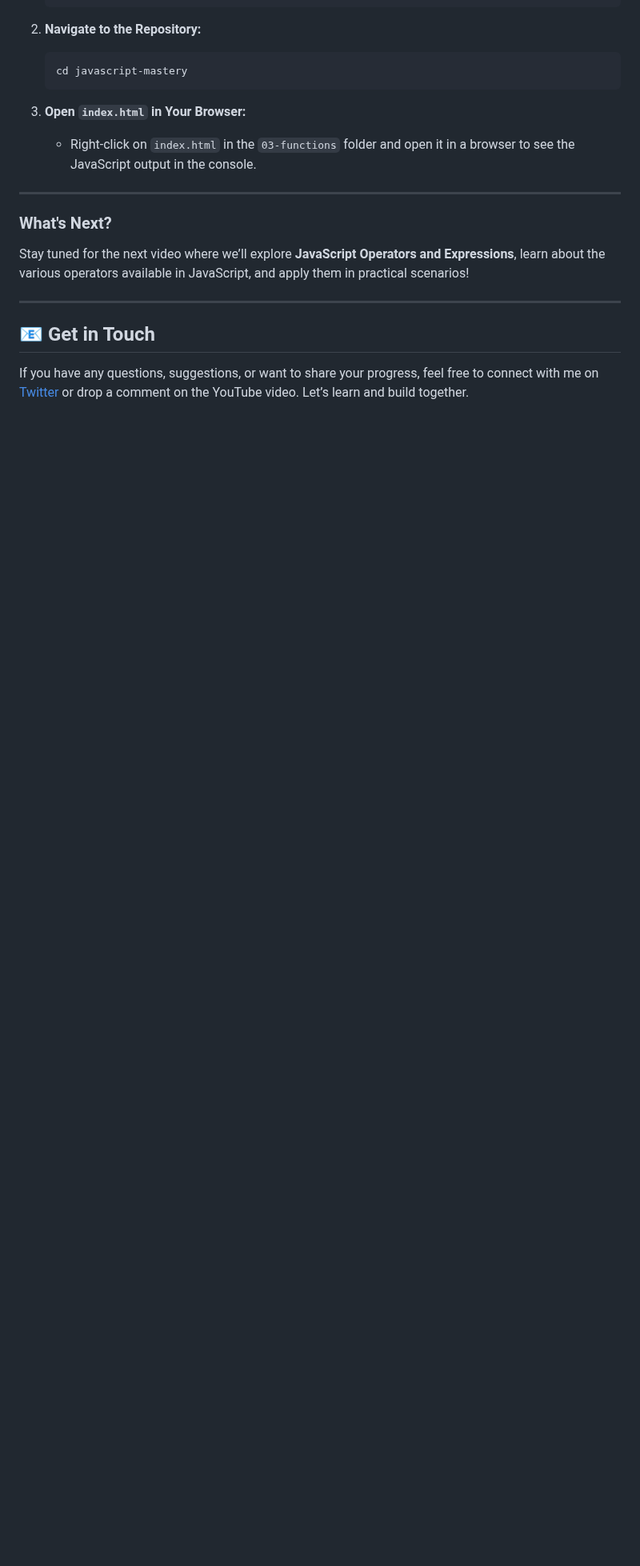
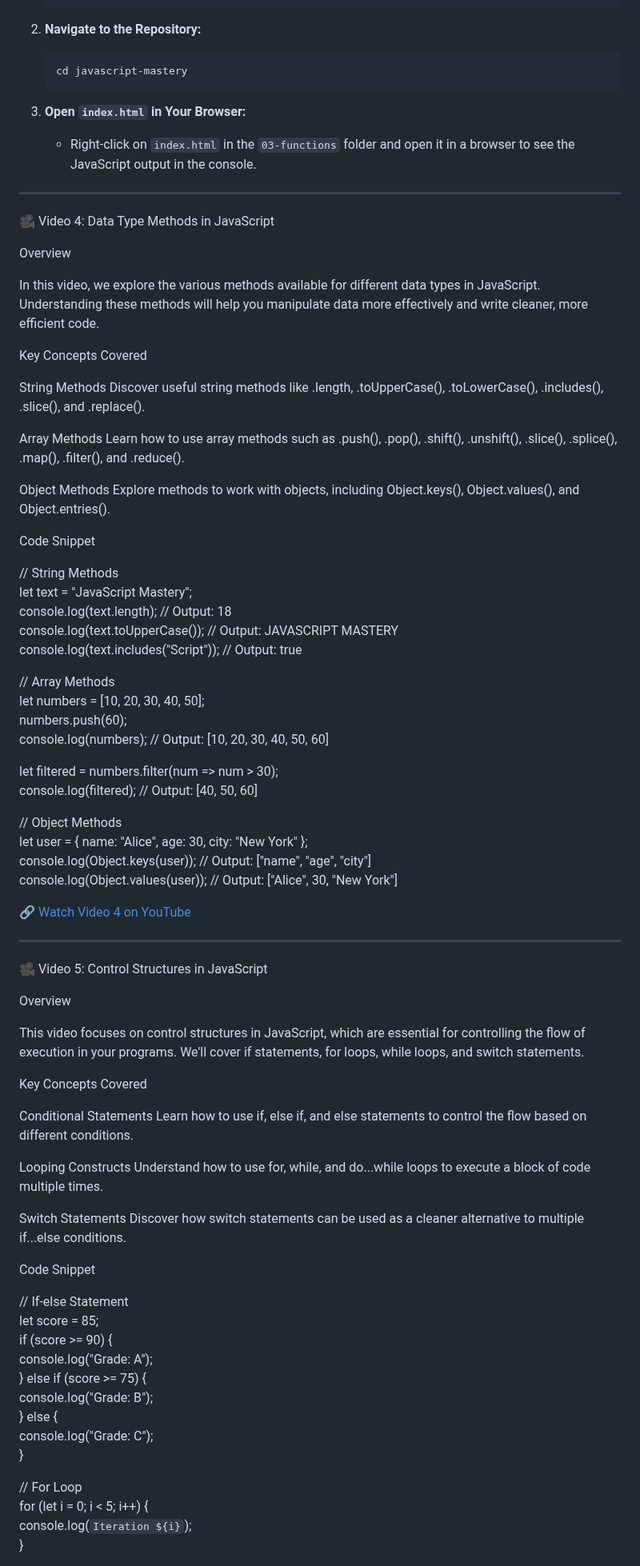
Before and after one commit to JAILBREAK-101/JavaScript-Fundamentals, a Markdown page: README.md, the part around one of its changes. Shown at 80% size. GitHub-like rendering; blank space fills up the shorter version.

Commit message:
Update README.md
Add video 4 and 5 documentation

````diff
--- a/README.md
+++ b/README.md
@@ -153,12 +155,82 @@ console.log(passedStudents); // Output: [80, 90, 76]
 
 ---
 
-### What's Next?
-Stay tuned for the next video where we’ll explore **JavaScript Operators and Expressions**, learn about the various operators available in JavaScript, and apply them in practical scenarios!
+🎥 Video 4: Data Type Methods in JavaScript
+
+Overview
+
+In this video, we explore the various methods available for different data types in JavaScript. Understanding these methods will help you manipulate data more effectively and write cleaner, more efficient code.
+
+Key Concepts Covered
+
+String Methods
+Discover useful string methods like .length, .toUpperCase(), .toLowerCase(), .includes(), .slice(), and .replace().
+
+Array Methods
+Learn how to use array methods such as .push(), .pop(), .shift(), .unshift(), .slice(), .splice(), .map(), .filter(), and .reduce().
+
+Object Methods
+Explore methods to work with objects, including Object.keys(), Object.values(), and Object.entries().
+
+
+Code Snippet
+
+// String Methods
+let text = "JavaScript Mastery";
+console.log(text.length);            // Output: 18
+console.log(text.toUpperCase());     // Output: JAVASCRIPT MASTERY
+console.log(text.includes("Script")); // Output: true
+
+// Array Methods
+let numbers = [10, 20, 30, 40, 50];
+numbers.push(60);
+console.log(numbers);                // Output: [10, 20, 30, 40, 50, 60]
+
+let filtered = numbers.filter(num => num > 30);
+console.log(filtered);               // Output: [40, 50, 60]
+
+// Object Methods
+let user = { name: "Alice", age: 30, city: "New York" };
+console.log(Object.keys(user));      // Output: ["name", "age", "city"]
+console.log(Object.values(user));    // Output: ["Alice", 30, "New York"]
+
+🔗 [Watch Video 4 on YouTube](https://youtu.be/Xlz7lvLmfyc?si=JT8t-OVbQvpHp-d0)
+
 
 ---
 
-## 📧 Get in Touch
+🎥 Video 5: Control Structures in JavaScript
 
-If you have any questions, suggestions, or want to share your progress, feel free to connect with me on [Twitter](https://x.com/GenixTech1) or drop a comment on the YouTube video. Let’s learn and build together.
-```
+Overview
+
+This video focuses on control structures in JavaScript, which are essential for controlling the flow of execution in your programs. We'll cover if statements, for loops, while loops, and switch statements.
+
+Key Concepts Covered
+
+Conditional Statements
+Learn how to use if, else if, and else statements to control the flow based on different conditions.
+
+Looping Constructs
+Understand how to use for, while, and do...while loops to execute a block of code multiple times.
+
+Switch Statements
+Discover how switch statements can be used as a cleaner alternative to multiple if...else conditions.
+
+
+Code Snippet
+
+// If-else Statement
+let score = 85;
+if (score >= 90) {
+    console.log("Grade: A");
+} else if (score >= 75) {
+    console.log("Grade: B");
+} else {
+    console.log("Grade: C");
+}
+
+// For Loop
+for (let i = 0; i < 5; i++) {
+    console.log(`Iteration ${i}`);
+}
+
````
Also changed, not shown: other parts of README.md (+29 -0 lines).
